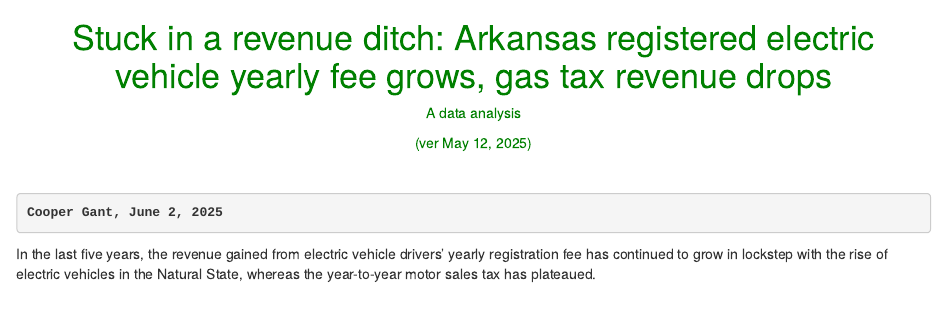
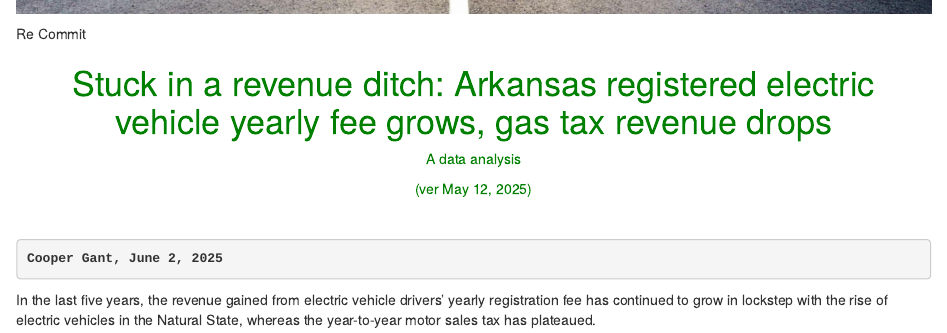
Before and after one commit to djnf-data-2025/cooper-gant, an R Markdown document (Cooper_Gant_Dem_Gaz.Rmd): the page in a window 1100 px wide, from 620 px down before the commit and from 600 px down after it, so that both start at the same text. The pictures show the output file Cooper_Gant_Dem_Gaz.html that the author committed with the source, opened offline.

Commit message:
Recommit

```diff
--- a/Cooper_Gant_Dem_Gaz.Rmd
+++ b/Cooper_Gant_Dem_Gaz.Rmd
@@ -5,6 +5,8 @@
 ---
 
 <img src="image/Your paragraph text.jpg" width="1200">
+
+<p>Re Commit</p>
 
 
 ::: {style="text-align: center; color: #008000;"}
```
Also changed, not shown: Cooper_Gant_Dem_Gaz.html.
